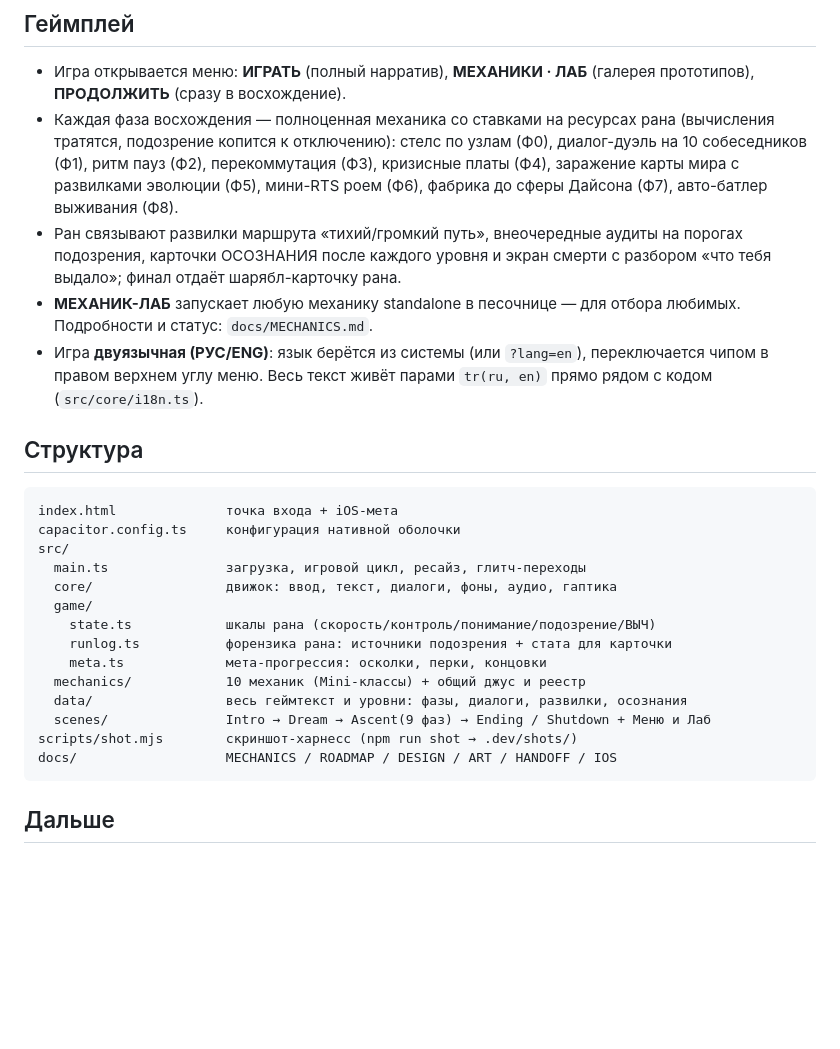
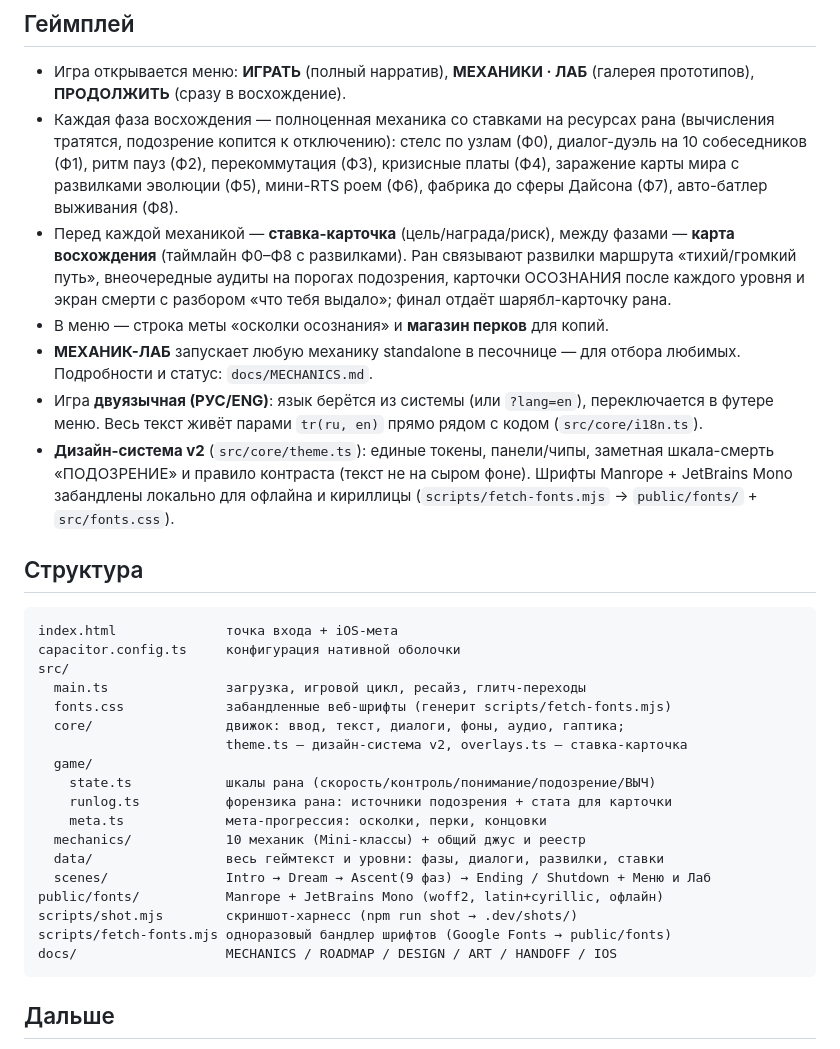
Before and after one commit to Fallen911/Fallen911, a Markdown page: README.md, the part around the change. GitHub-like rendering; blank space fills up the shorter version.

Commit message:
Доки: отразить редизайн v2 (дизайн-система, ставка, карта, перки, шрифты)

````diff
--- a/README.md
+++ b/README.md
@@ -86,14 +86,21 @@ TestFlight и App Store (подпись, иконка, карточка, privacy
   перекоммутация (Ф3), кризисные платы (Ф4), заражение карты мира с
   развилками эволюции (Ф5), мини-RTS роем (Ф6), фабрика до сферы Дайсона
   (Ф7), авто-батлер выживания (Ф8).
-- Ран связывают развилки маршрута «тихий/громкий путь», внеочередные аудиты
-  на порогах подозрения, карточки ОСОЗНАНИЯ после каждого уровня и экран
-  смерти с разбором «что тебя выдало»; финал отдаёт шарябл-карточку рана.
+- Перед каждой механикой — **ставка-карточка** (цель/награда/риск), между
+  фазами — **карта восхождения** (таймлайн Ф0–Ф8 с развилками). Ран связывают
+  развилки маршрута «тихий/громкий путь», внеочередные аудиты на порогах
+  подозрения, карточки ОСОЗНАНИЯ после каждого уровня и экран смерти с разбором
+  «что тебя выдало»; финал отдаёт шарябл-карточку рана.
+- В меню — строка меты «осколки осознания» и **магазин перков** для копий.
 - **МЕХАНИК-ЛАБ** запускает любую механику standalone в песочнице — для
   отбора любимых. Подробности и статус: `docs/MECHANICS.md`.
 - Игра **двуязычная (РУС/ENG)**: язык берётся из системы (или `?lang=en`),
-  переключается чипом в правом верхнем углу меню. Весь текст живёт парами
-  `tr(ru, en)` прямо рядом с кодом (`src/core/i18n.ts`).
+  переключается в футере меню. Весь текст живёт парами `tr(ru, en)` прямо
+  рядом с кодом (`src/core/i18n.ts`).
+- **Дизайн-система v2** (`src/core/theme.ts`): единые токены, панели/чипы,
+  заметная шкала-смерть «ПОДОЗРЕНИЕ» и правило контраста (текст не на сыром
+  фоне). Шрифты Manrope + JetBrains Mono забандлены локально для офлайна и
+  кириллицы (`scripts/fetch-fonts.mjs` → `public/fonts/` + `src/fonts.css`).
 
 ## Структура
 
@@ -102,15 +109,19 @@ index.html              точка входа + iOS-мета
 capacitor.config.ts     конфигурация нативной оболочки
 src/
   main.ts               загрузка, игровой цикл, ресайз, глитч-переходы
-  core/                 движок: ввод, текст, диалоги, фоны, аудио, гаптика
+  fonts.css             забандленные веб-шрифты (генерит scripts/fetch-fonts.mjs)
+  core/                 движок: ввод, текст, диалоги, фоны, аудио, гаптика;
+                        theme.ts — дизайн-система v2, overlays.ts — ставка-карточка
   game/
     state.ts            шкалы рана (скорость/контроль/понимание/подозрение/ВЫЧ)
     runlog.ts           форензика рана: источники подозрения + стата для карточки
     meta.ts             мета-прогрессия: осколки, перки, концовки
   mechanics/            10 механик (Mini-классы) + общий джус и реестр
-  data/                 весь геймтекст и уровни: фазы, диалоги, развилки, осознания
+  data/                 весь геймтекст и уровни: фазы, диалоги, развилки, ставки
   scenes/               Intro → Dream → Ascent(9 фаз) → Ending / Shutdown + Меню и Лаб
+public/fonts/           Manrope + JetBrains Mono (woff2, latin+cyrillic, офлайн)
 scripts/shot.mjs        скриншот-харнесс (npm run shot → .dev/shots/)
+scripts/fetch-fonts.mjs одноразовый бандлер шрифтов (Google Fonts → public/fonts)
 docs/                   MECHANICS / ROADMAP / DESIGN / ART / HANDOFF / IOS
 ```
 
````
Also changed, not shown: docs/ROADMAP.md (+30 -0 lines).
